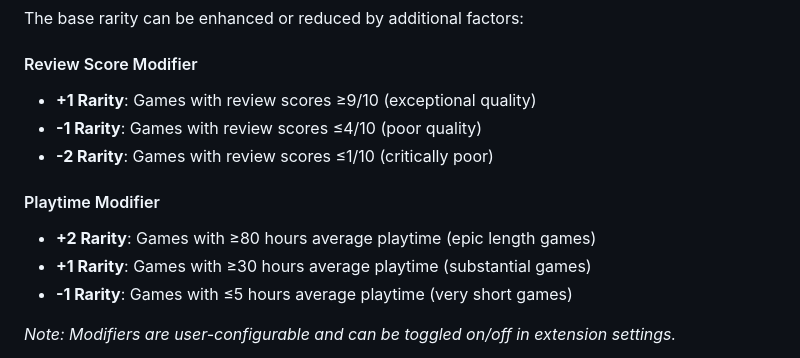
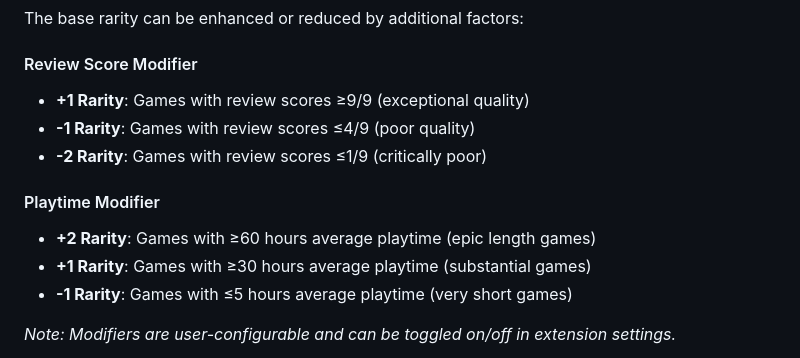
Before and after one commit to BDS-001/LootScout, a Markdown page: README.md, the part around the change. GitHub-like rendering.

Commit message:
update: readme

```diff
--- a/README.md
+++ b/README.md
@@ -40,13 +40,13 @@ The base rarity can be enhanced or reduced by additional factors:
 
 #### Review Score Modifier
 
-- **+1 Rarity**: Games with review scores ≥9/10 (exceptional quality)
-- **-1 Rarity**: Games with review scores ≤4/10 (poor quality)
-- **-2 Rarity**: Games with review scores ≤1/10 (critically poor)
+- **+1 Rarity**: Games with review scores ≥9/9 (exceptional quality)
+- **-1 Rarity**: Games with review scores ≤4/9 (poor quality)
+- **-2 Rarity**: Games with review scores ≤1/9 (critically poor)
 
 #### Playtime Modifier
 
-- **+2 Rarity**: Games with ≥80 hours average playtime (epic length games)
+- **+2 Rarity**: Games with ≥60 hours average playtime (epic length games)
 - **+1 Rarity**: Games with ≥30 hours average playtime (substantial games)
 - **-1 Rarity**: Games with ≤5 hours average playtime (very short games)
 
```
